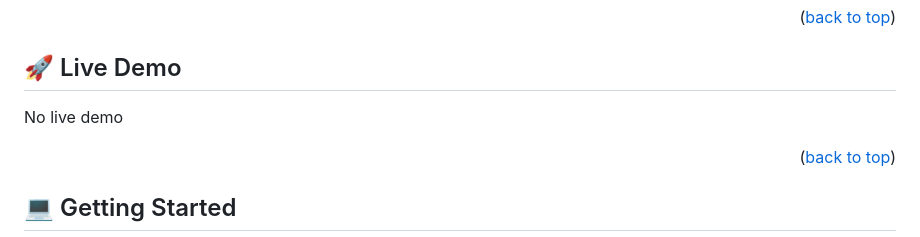
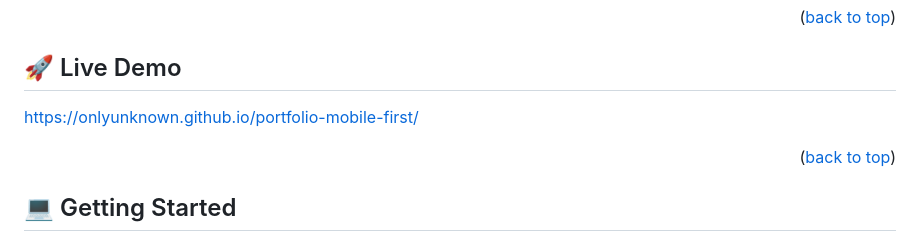
Before and after one commit to OnlyUnknown/portfolio-mobile-first, a Markdown page: README.md, the part around the change. GitHub-like rendering.

Commit message:
Link of the deployment page has been added

```diff
--- a/README.md
+++ b/README.md
@@ -87,7 +87,7 @@ a Portfolio page
 ## 🚀 Live Demo <a name="live-demo"></a>
 
 
-No live demo
+https://onlyunknown.github.io/portfolio-mobile-first/
 
 
 
```
